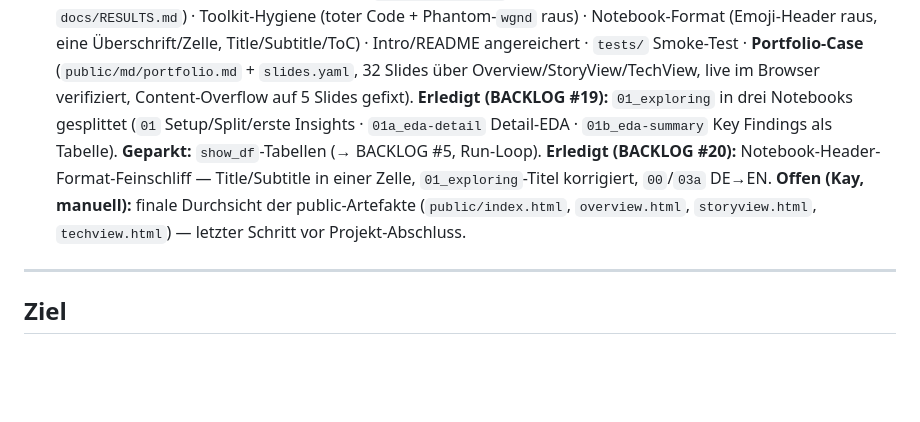
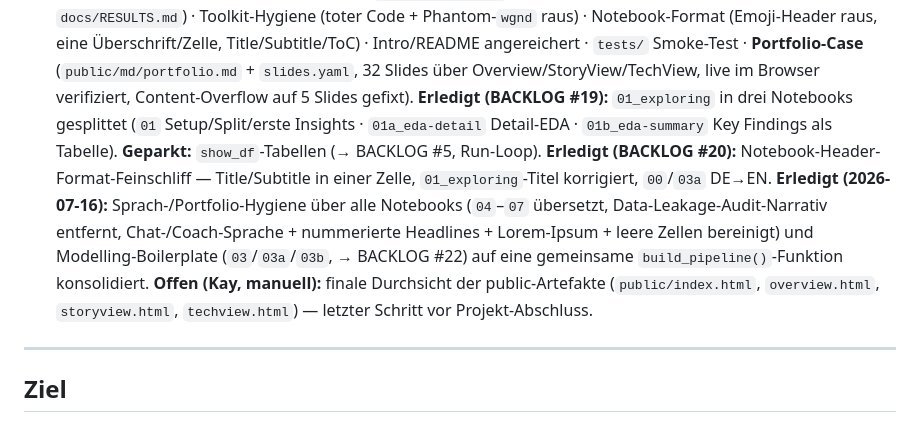
Before and after one commit to kaywiegand/us-used-vehicle-resales, a Markdown page: ROADMAP.md, the part around the change. GitHub-like rendering; blank space fills up the shorter version.

```diff
--- a/ROADMAP.md
+++ b/ROADMAP.md
@@ -25,7 +25,7 @@ Referenz-Standard: `zh-tram-flow` · Struktur-Referenz: `wgnd-scaffolding`.
 - [x] **Phase 4 — README + Reports (Schicht 2)** — voller englischer README mit echten Zahlen + Key Visual, `DATA_DICTIONARY.md`, self-contained `public/index.html`, 5 Charts in `public/img/`.
 - [x] **Phase 5 — Re-Review & Case Study** — `/project-review` (BEDINGT), `/project-case check → story → slides → report` komplett durchlaufen. Erledigt: Struktur-Cleanup · **Results-SSoT** `04_evaluation.ipynb` (Winner LogReg Lasso F1 0.37/0.42) · **Robustheits-Checks** auf echten AIM-Labels (kein Leakage; Champion F1 0.409) · `05_experiment_framework.ipynb` (ModelTracker-Showcase) · **`06_error_analysis.ipynb`** (Confusion Matrix, FN/FP-Segmentanalyse, Blind-Spot identifiziert) · **`07_results.ipynb`** (voller Report+Retrospektive, ersetzt `docs/RESULTS.md`) · Toolkit-Hygiene (toter Code + Phantom-`wgnd` raus) · Notebook-Format (Emoji-Header raus, eine Überschrift/Zelle, Title/Subtitle/ToC) · Intro/README angereichert · `tests/` Smoke-Test · **Portfolio-Case** (`public/md/portfolio.md` + `slides.yaml`, 32 Slides über Overview/StoryView/TechView, live im Browser verifiziert, Content-Overflow auf 5 Slides gefixt). **Erledigt (BACKLOG #19):** `01_exploring` in drei Notebooks gesplittet (`01` Setup/Split/erste Insights ·
 `01a_eda-detail` Detail-EDA · `01b_eda-summary` Key Findings als Tabelle). **Geparkt:** `show_df`-Tabellen
-(→ BACKLOG #5, Run-Loop). **Erledigt (BACKLOG #20):** Notebook-Header-Format-Feinschliff — Title/Subtitle in einer Zelle, `01_exploring`-Titel korrigiert, `00`/`03a` DE→EN. **Offen (Kay, manuell):** finale Durchsicht der public-Artefakte (`public/index.html`, `overview.html`, `storyview.html`, `techview.html`) — letzter Schritt vor Projekt-Abschluss.
+(→ BACKLOG #5, Run-Loop). **Erledigt (BACKLOG #20):** Notebook-Header-Format-Feinschliff — Title/Subtitle in einer Zelle, `01_exploring`-Titel korrigiert, `00`/`03a` DE→EN. **Erledigt (2026-07-16):** Sprach-/Portfolio-Hygiene über alle Notebooks (`04`–`07` übersetzt, Data-Leakage-Audit-Narrativ entfernt, Chat-/Coach-Sprache + nummerierte Headlines + Lorem-Ipsum + leere Zellen bereinigt) und Modelling-Boilerplate (`03`/`03a`/`03b`, → BACKLOG #22) auf eine gemeinsame `build_pipeline()`-Funktion konsolidiert. **Offen (Kay, manuell):** finale Durchsicht der public-Artefakte (`public/index.html`, `overview.html`, `storyview.html`, `techview.html`) — letzter Schritt vor Projekt-Abschluss.
 
 ---
 
```
Also changed, not shown: BACKLOG.md (+1 -0 lines), PROCESS_LOG.md (+23 -0 lines).
